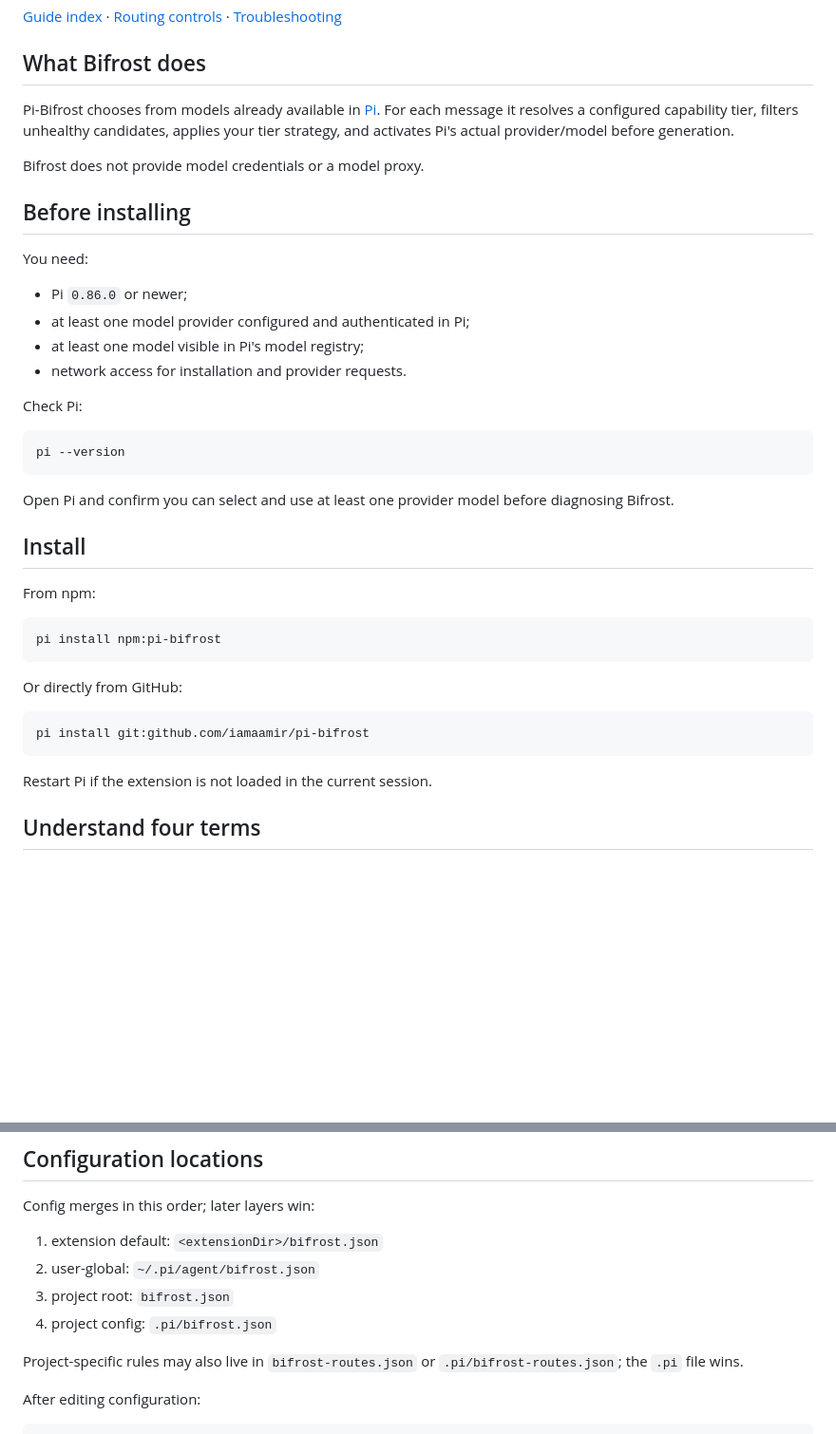
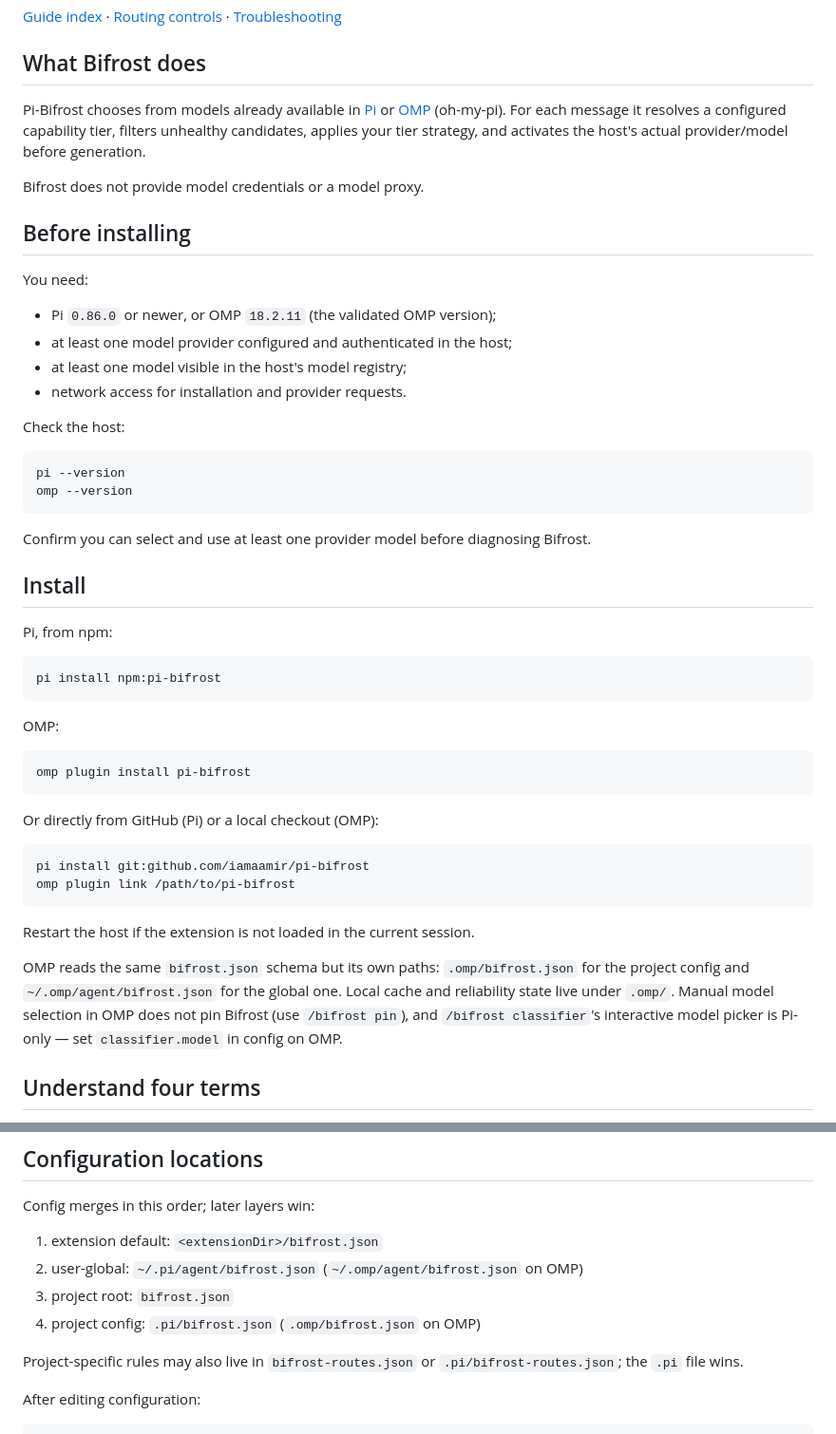
Before and after one commit to iamaamir/pi-bifrost, a Markdown page: docs/guide/getting-started.md, 2 parts joined by grey strips. Shown at 95% size. GitHub-like rendering; blank space fills up the shorter version.

````diff
--- a/docs/guide/getting-started.md
+++ b/docs/guide/getting-started.md
@@ -4,7 +4,7 @@
 
 ## What Bifrost does
 
-Pi-Bifrost chooses from models already available in [Pi](https://pi.dev). For each message it resolves a configured capability tier, filters unhealthy candidates, applies your tier strategy, and activates Pi's actual provider/model before generation.
+Pi-Bifrost chooses from models already available in [Pi](https://pi.dev) or [OMP](https://omp.sh) (oh-my-pi). For each message it resolves a configured capability tier, filters unhealthy candidates, applies your tier strategy, and activates the host's actual provider/model before generation.
 
 Bifrost does not provide model credentials or a model proxy.
 
@@ -12,34 +12,44 @@ Bifrost does not provide model credentials or a model proxy.
 
 You need:
 
-- Pi `0.86.0` or newer;
-- at least one model provider configured and authenticated in Pi;
-- at least one model visible in Pi's model registry;
+- Pi `0.86.0` or newer, or OMP `18.2.11` (the validated OMP version);
+- at least one model provider configured and authenticated in the host;
+- at least one model visible in the host's model registry;
 - network access for installation and provider requests.
 
-Check Pi:
+Check the host:
 
 ```bash
 pi --version
+omp --version
 ```
 
-Open Pi and confirm you can select and use at least one provider model before diagnosing Bifrost.
+Confirm you can select and use at least one provider model before diagnosing Bifrost.
 
 ## Install
 
-From npm:
+Pi, from npm:
 
 ```bash
 pi install npm:pi-bifrost
 ```
 
-Or directly from GitHub:
+OMP:
+
+```bash
+omp plugin install pi-bifrost
+```
+
+Or directly from GitHub (Pi) or a local checkout (OMP):
 
 ```bash
 pi install git:github.com/iamaamir/pi-bifrost
+omp plugin link /path/to/pi-bifrost
 ```
 
-Restart Pi if the extension is not loaded in the current session.
+Restart the host if the extension is not loaded in the current session.
+
+OMP reads the same `bifrost.json` schema but its own paths: `.omp/bifrost.json` for the project config and `~/.omp/agent/bifrost.json` for the global one. Local cache and reliability state live under `.omp/`. Manual model selection in OMP does not pin Bifrost (use `/bifrost pin`), and `/bifrost classifier`'s interactive model picker is Pi-only — set `classifier.model` in config on OMP.
 
 ## Understand four terms
 
@@ -161,9 +171,9 @@ Resume adaptive routing:
 Config merges in this order; later layers win:
 
 1. extension default: `<extensionDir>/bifrost.json`
-2. user-global: `~/.pi/agent/bifrost.json`
+2. user-global: `~/.pi/agent/bifrost.json` (`~/.omp/agent/bifrost.json` on OMP)
 3. project root: `bifrost.json`
-4. project config: `.pi/bifrost.json`
+4. project config: `.pi/bifrost.json` (`.omp/bifrost.json` on OMP)
 
 Project-specific rules may also live in `bifrost-routes.json` or `.pi/bifrost-routes.json`; the `.pi` file wins.
 
````
Also changed, not shown: README.md (+24 -7 lines).
